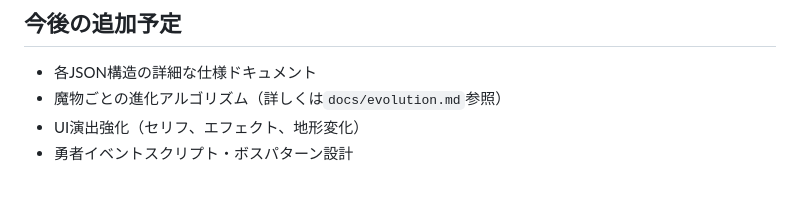
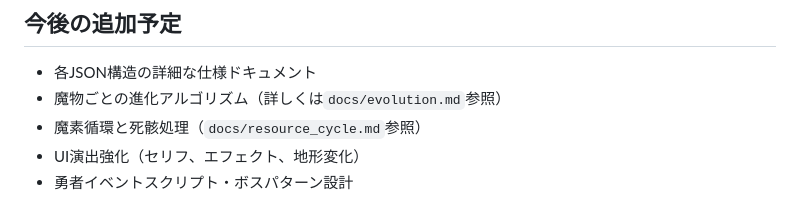
Before and after one commit to yoshihiro999/yusha-game, a Markdown page: README.md, the part around the change. Rendered like a GitHub page.

Commit message:
docs: add corpse cycle spec

```diff
--- a/README.md
+++ b/README.md
@@ -70,5 +70,6 @@
 
 - 各JSON構造の詳細な仕様ドキュメント
 - 魔物ごとの進化アルゴリズム（詳しくは`docs/evolution.md`参照）
+- 魔素循環と死骸処理（`docs/resource_cycle.md`参照）
 - UI演出強化（セリフ、エフェクト、地形変化）
 - 勇者イベントスクリプト・ボスパターン設計
```
Also changed, not shown: docs/resource_cycle.md (added, +30 -0 lines).
